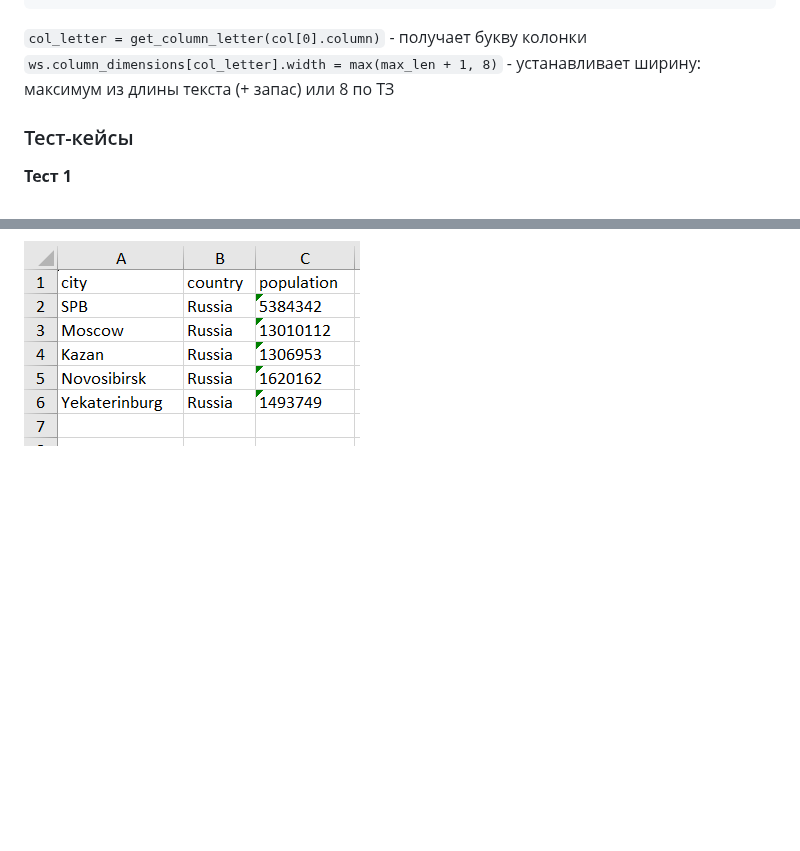
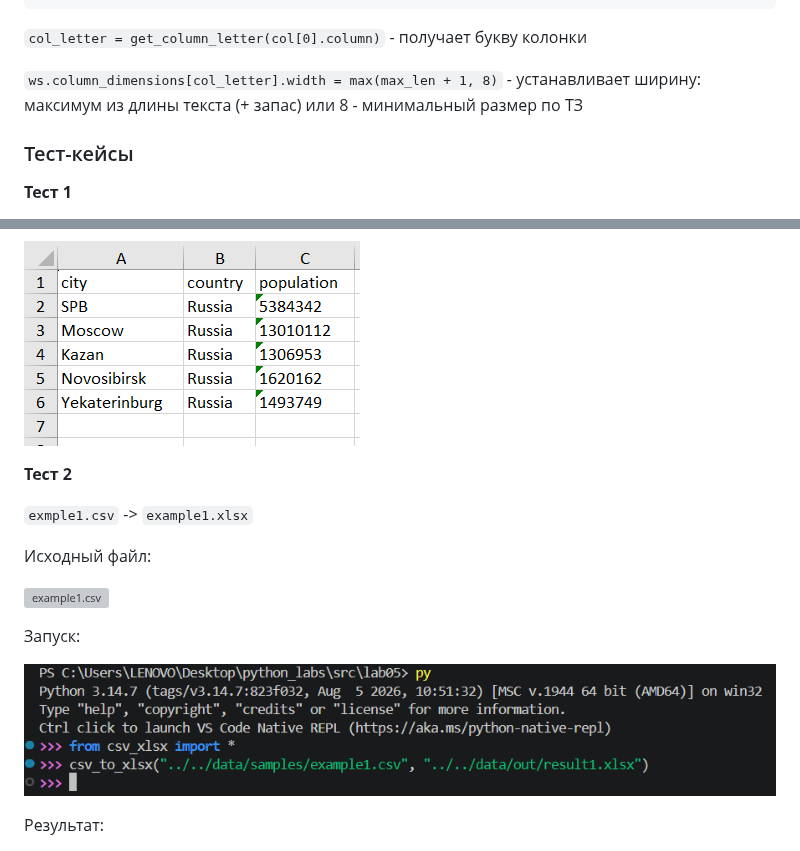
Before and after one commit to KostyaVassaev/python_labs, a Markdown page: src/lab05/README.md, 2 parts joined by grey strips. Rendered like a GitHub page; pictures changed too: images/lab05/csv_to_xlsx_example1.png (added); blank space fills up the shorter version; grey boxes are pictures that could not be loaded.

Commit message:
more in README.md for lab05

````diff
--- a/src/lab05/README.md
+++ b/src/lab05/README.md
@@ -97,7 +97,8 @@ for col in ws.columns:
 ```
 
 `col_letter = get_column_letter(col[0].column)` - получает букву колонки
-`ws.column_dimensions[col_letter].width = max(max_len + 1, 8)` - устанавливает ширину: максимум из длины текста (+ запас) или 8 по ТЗ
+
+`ws.column_dimensions[col_letter].width = max(max_len + 1, 8)` - устанавливает ширину: максимум из длины текста (+ запас) или 8 - минимальный размер по ТЗ
 
 ### Тест-кейсы
 
@@ -110,3 +111,18 @@ for col in ws.columns:
 ![run](../../images/lab05/csv_to_xlsx_cities.png)
 
 ![result](../../images/lab05/OUT_cities_xlsx.png)
+
+**Тест 2**
+
+`exmple1.csv` -> `example1.xlsx`
+
+Исходный файл:
+
+![example1.csv](../../data/samples/example1.csv)
+
+Запуск:
+
+![example1_csv_to_xlsx](../../images/lab05/csv_to_xlsx_example1.png)
+
+Результат:
+
````
Also changed, not shown: other parts of src/lab05/README.md (+7 -4 lines), images/lab05/OUT_result1_xlsx.png (added), 3 other files.
